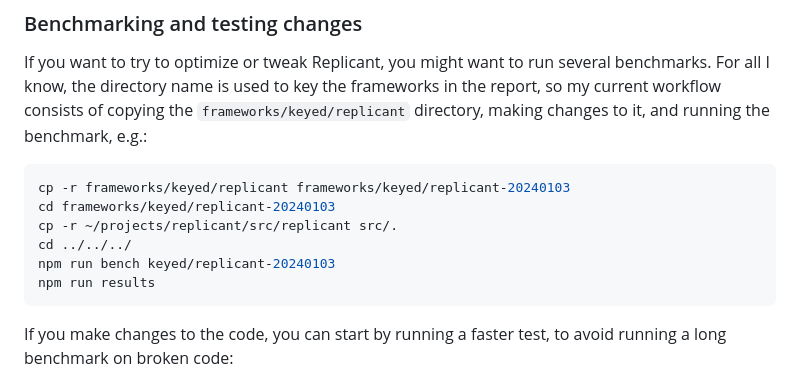
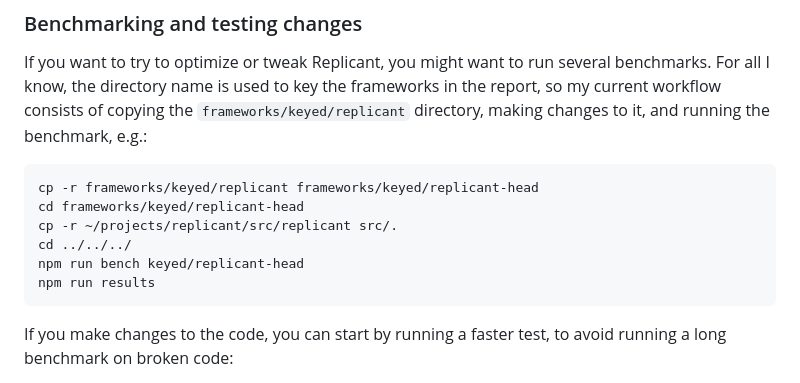
Before and after one commit to cjohansen/replicant, a Markdown page: README.md, the part around the change. Rendered like a GitHub page.

Commit message:
Replace dated dates with head

````diff
--- a/README.md
+++ b/README.md
@@ -506,11 +506,11 @@ the report, so my current workflow consists of copying the
 benchmark, e.g.:
 
 ```sh
-cp -r frameworks/keyed/replicant frameworks/keyed/replicant-20240103
-cd frameworks/keyed/replicant-20240103
+cp -r frameworks/keyed/replicant frameworks/keyed/replicant-head
+cd frameworks/keyed/replicant-head
 cp -r ~/projects/replicant/src/replicant src/.
 cd ../../../
-npm run bench keyed/replicant-20240103
+npm run bench keyed/replicant-head
 npm run results
 ```
 
````
